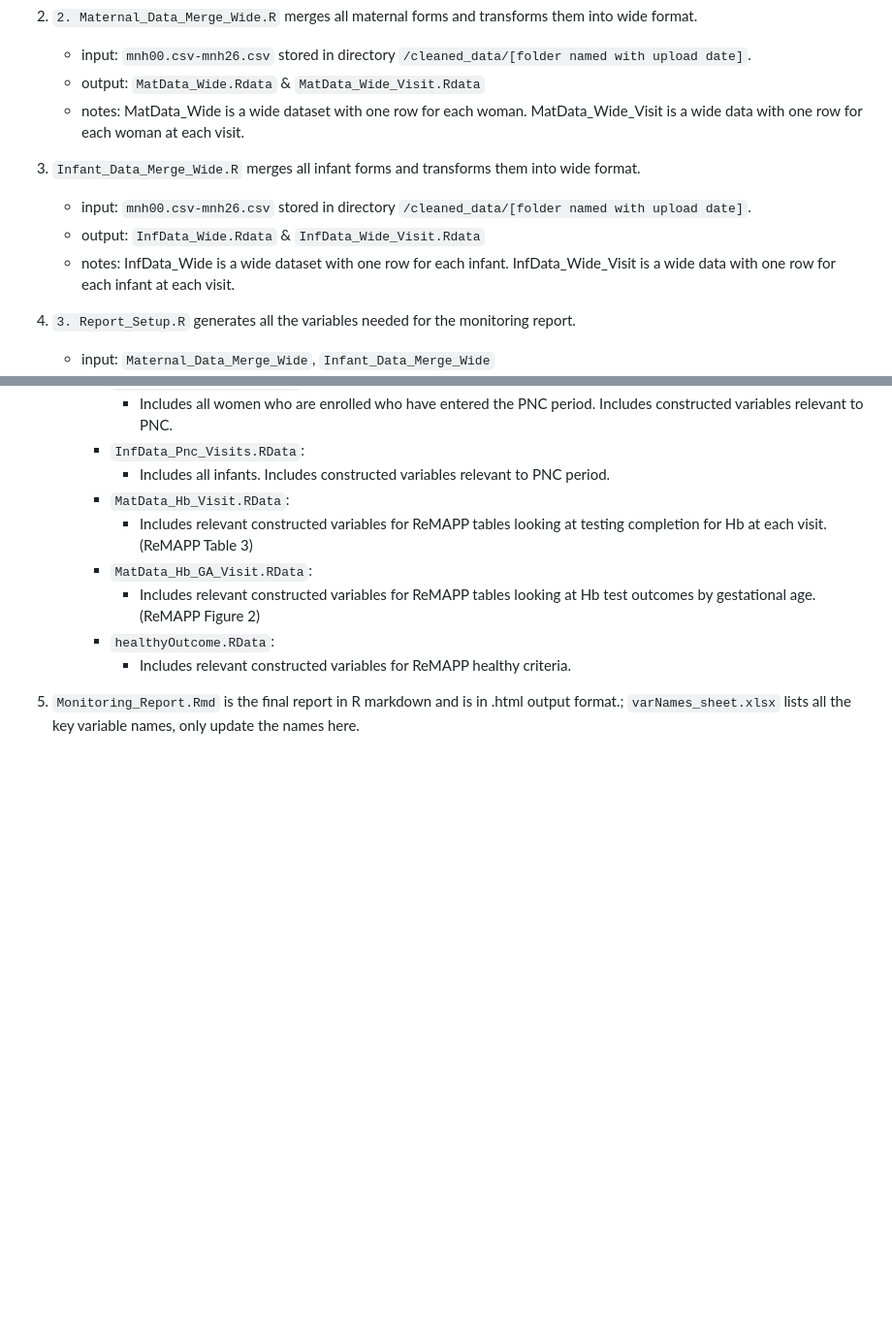
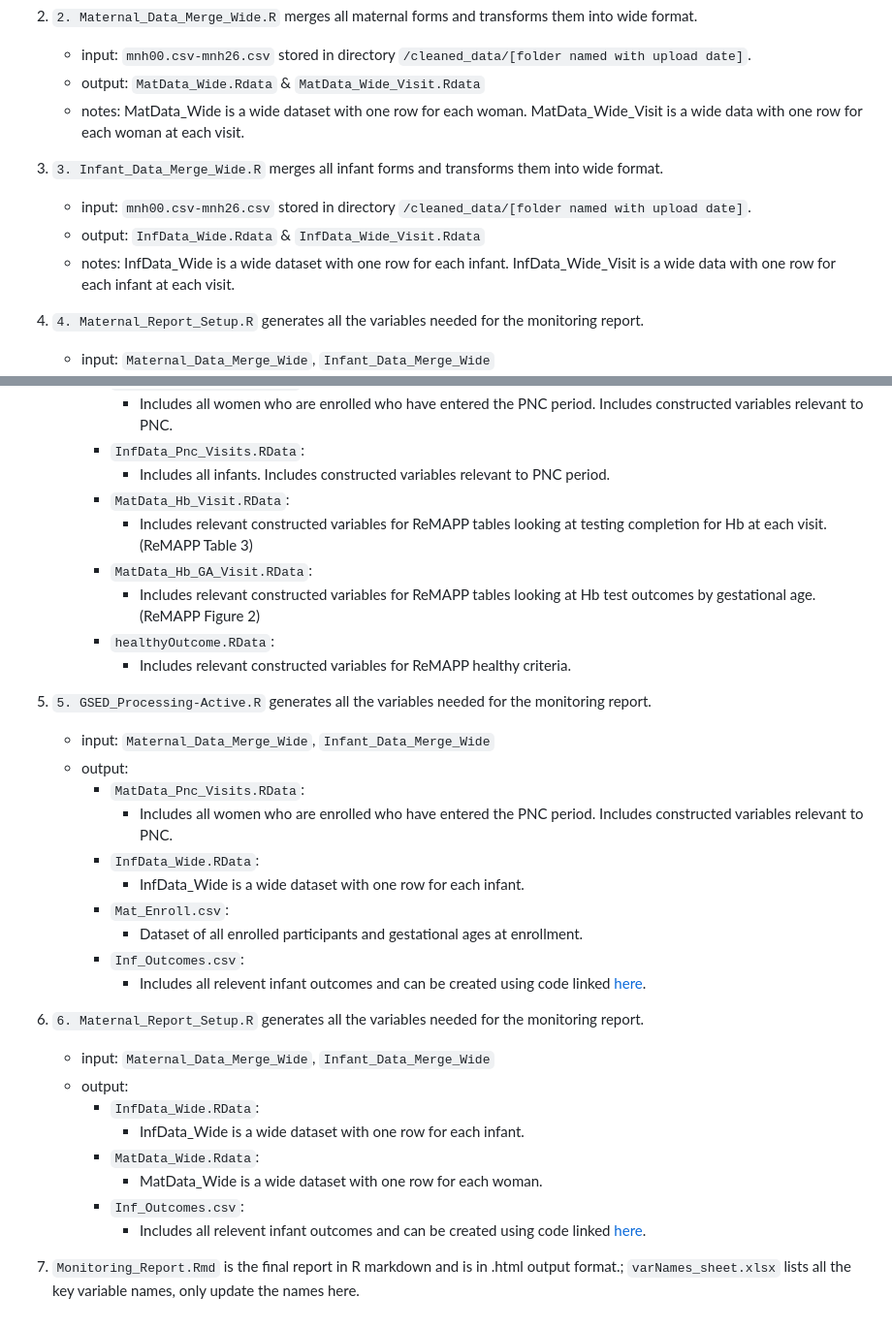
Before and after one commit to PRiSMA-Study/Monitoring-Report-ACTIVE, a Markdown page: README.md, 2 parts joined by grey strips. Shown at 97% size. Rendered like a GitHub page; blank space fills up the shorter version.

```diff
--- a/README.md
+++ b/README.md
@@ -41,12 +41,12 @@ Data output: will update based on monitoring report updates and uploaed data by
    - output: `MatData_Wide.Rdata` & `MatData_Wide_Visit.Rdata`
    - notes: MatData_Wide is a wide dataset with one row for each woman. MatData_Wide_Visit is a wide data with one row for each woman at each visit.
 
-3. `Infant_Data_Merge_Wide.R` merges all infant forms and transforms them into wide format.
+3. `3. Infant_Data_Merge_Wide.R` merges all infant forms and transforms them into wide format.
    - input: `mnh00.csv-mnh26.csv` stored in directory `/cleaned_data/[folder named with upload date]`.
    - output: `InfData_Wide.Rdata` & `InfData_Wide_Visit.Rdata`
    - notes: InfData_Wide is a wide dataset with one row for each infant. InfData_Wide_Visit is a wide data with one row for each infant at each visit.
 
-4. `3. Report_Setup.R` generates all the variables needed for the monitoring report.
+4. `4. Maternal_Report_Setup.R` generates all the variables needed for the monitoring report.
    - input: `Maternal_Data_Merge_Wide`, `Infant_Data_Merge_Wide`
    - output:
      - `MatData_Report.RData`
@@ -68,5 +68,27 @@ Data output: will update based on monitoring report updates and uploaed data by
      - `healthyOutcome.RData`:
          - Includes relevant constructed variables for ReMAPP healthy criteria.
 
-6. `Monitoring_Report.Rmd` is the final report in R markdown and is in .html output format.;
+5. `5. GSED_Processing-Active.R` generates all the variables needed for the monitoring report.
+   - input: `Maternal_Data_Merge_Wide`, `Infant_Data_Merge_Wide`
+   - output:
+     - `MatData_Pnc_Visits.RData`:
+         - Includes all women who are enrolled who have entered the PNC period. Includes constructed variables relevant to PNC.
+     - `InfData_Wide.RData`:
+         - InfData_Wide is a wide dataset with one row for each infant.
+     - `Mat_Enroll.csv`:
+         - Dataset of all enrolled participants and gestational ages at enrollment.
+     - `Inf_Outcomes.csv`:
+         - Includes all relevent infant outcomes and can be created using code linked [here](https://github.com/PRiSMA-Study/PRISMA-Public/blob/main/PRISMA-Infant-Constructed-Outcomes/Infant-Constructed-Variables.R).
+
+6. `6. Maternal_Report_Setup.R` generates all the variables needed for the monitoring report.
+   - input: `Maternal_Data_Merge_Wide`, `Infant_Data_Merge_Wide`
+   - output:
+     - `InfData_Wide.RData`:
+         - InfData_Wide is a wide dataset with one row for each infant.
+     - `MatData_Wide.Rdata`:
+         - MatData_Wide is a wide dataset with one row for each woman.
+     - `Inf_Outcomes.csv`:
+         - Includes all relevent infant outcomes and can be created using code linked [here](https://github.com/PRiSMA-Study/PRISMA-Public/blob/main/PRISMA-Infant-Constructed-Outcomes/Infant-Constructed-Variables.R).
+
+7. `Monitoring_Report.Rmd` is the final report in R markdown and is in .html output format.;
 `varNames_sheet.xlsx` lists all the key variable names, only update the names here.
```
